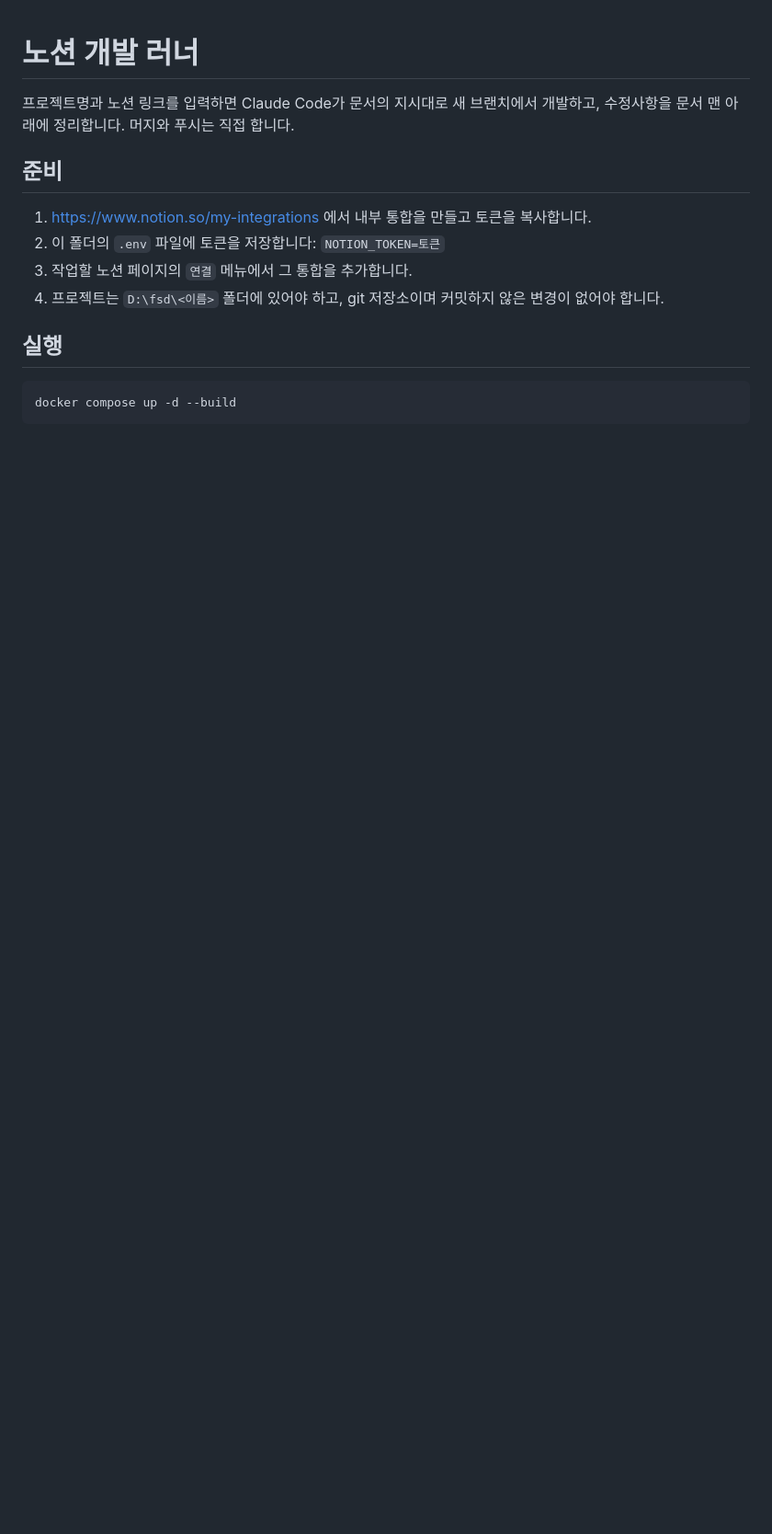
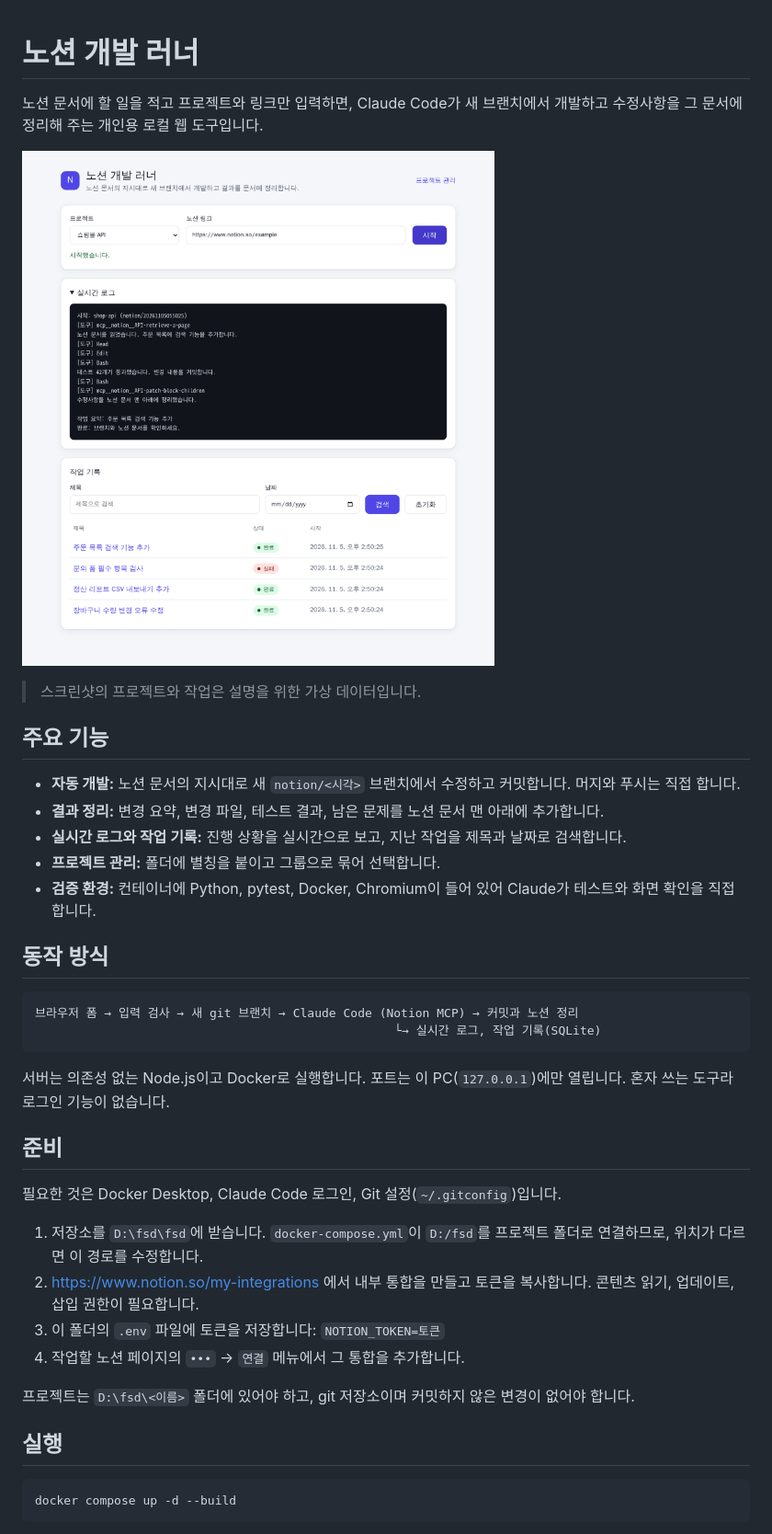
Before and after one commit to jaroo2k/fsd, a Markdown page: README.md, the part around one of its changes. Shown at 92% size. GitHub-like rendering; pictures changed too: docs/screenshots/home.png (added); blank space fills up the shorter version.

Commit message:
README에 프로젝트 설명, 사용법, 스크린샷 추가
Co-Authored-By: Claude Opus 5.5 <noreply@anthropic.com>

````diff
--- a/README.md
+++ b/README.md
@@ -1,13 +1,38 @@
 # 노션 개발 러너
 
-프로젝트명과 노션 링크를 입력하면 Claude Code가 문서의 지시대로 새 브랜치에서 개발하고, 수정사항을 문서 맨 아래에 정리합니다. 머지와 푸시는 직접 합니다.
+노션 문서에 할 일을 적고 프로젝트와 링크만 입력하면, Claude Code가 새 브랜치에서 개발하고 수정사항을 그 문서에 정리해 주는 개인용 로컬 웹 도구입니다.
+
+![노션 개발 러너 첫 화면: 프로젝트 선택과 노션 링크 입력, 실시간 로그, 작업 기록](docs/screenshots/home.png)
+
+> 스크린샷의 프로젝트와 작업은 설명을 위한 가상 데이터입니다.
+
+## 주요 기능
+
+- **자동 개발:** 노션 문서의 지시대로 새 `notion/<시각>` 브랜치에서 수정하고 커밋합니다. 머지와 푸시는 직접 합니다.
+- **결과 정리:** 변경 요약, 변경 파일, 테스트 결과, 남은 문제를 노션 문서 맨 아래에 추가합니다.
+- **실시간 로그와 작업 기록:** 진행 상황을 실시간으로 보고, 지난 작업을 제목과 날짜로 검색합니다.
+- **프로젝트 관리:** 폴더에 별칭을 붙이고 그룹으로 묶어 선택합니다.
+- **검증 환경:** 컨테이너에 Python, pytest, Docker, Chromium이 들어 있어 Claude가 테스트와 화면 확인을 직접 합니다.
+
+## 동작 방식
+
+```
+브라우저 폼 → 입력 검사 → 새 git 브랜치 → Claude Code (Notion MCP) → 커밋과 노션 정리
+                                                  └→ 실시간 로그, 작업 기록(SQLite)
+```
+
+서버는 의존성 없는 Node.js이고 Docker로 실행합니다. 포트는 이 PC(`127.0.0.1`)에만 열립니다. 혼자 쓰는 도구라 로그인 기능이 없습니다.
 
 ## 준비
 
-1. https://www.notion.so/my-integrations 에서 내부 통합을 만들고 토큰을 복사합니다.
-2. 이 폴더의 `.env` 파일에 토큰을 저장합니다: `NOTION_TOKEN=토큰`
-3. 작업할 노션 페이지의 `연결` 메뉴에서 그 통합을 추가합니다.
-4. 프로젝트는 `D:\fsd\<이름>` 폴더에 있어야 하고, git 저장소이며 커밋하지 않은 변경이 없어야 합니다.
+필요한 것은 Docker Desktop, Claude Code 로그인, Git 설정(`~/.gitconfig`)입니다.
+
+1. 저장소를 `D:\fsd\fsd`에 받습니다. `docker-compose.yml`이 `D:/fsd`를 프로젝트 폴더로 연결하므로, 위치가 다르면 이 경로를 수정합니다.
+2. https://www.notion.so/my-integrations 에서 내부 통합을 만들고 토큰을 복사합니다. 콘텐츠 읽기, 업데이트, 삽입 권한이 필요합니다.
+3. 이 폴더의 `.env` 파일에 토큰을 저장합니다: `NOTION_TOKEN=토큰`
+4. 작업할 노션 페이지의 `•••` → `연결` 메뉴에서 그 통합을 추가합니다.
+
+프로젝트는 `D:\fsd\<이름>` 폴더에 있어야 하고, git 저장소이며 커밋하지 않은 변경이 없어야 합니다.
 
 ## 실행
 
````
Also changed, not shown: other parts of README.md (+25 -3 lines), docs/screenshots/projects.png (added), docs/screenshots/run-detail.png (added).
